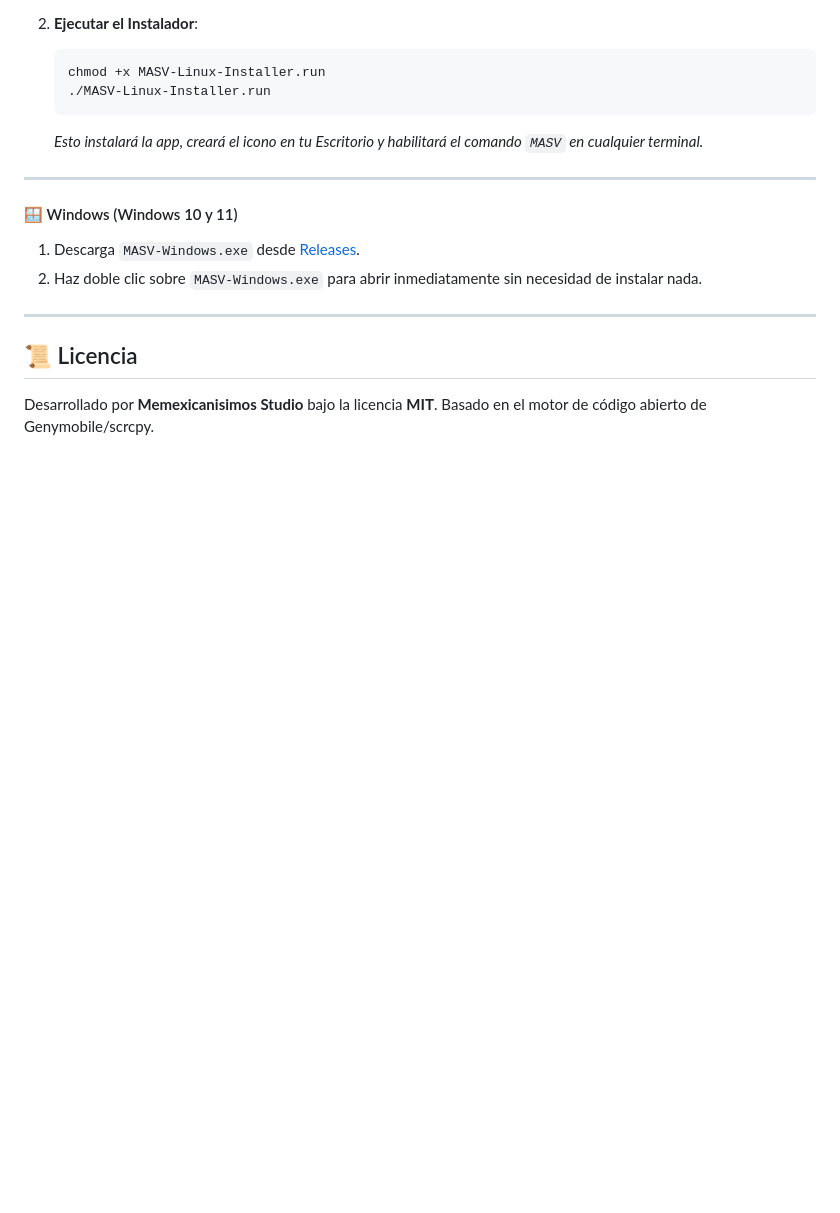
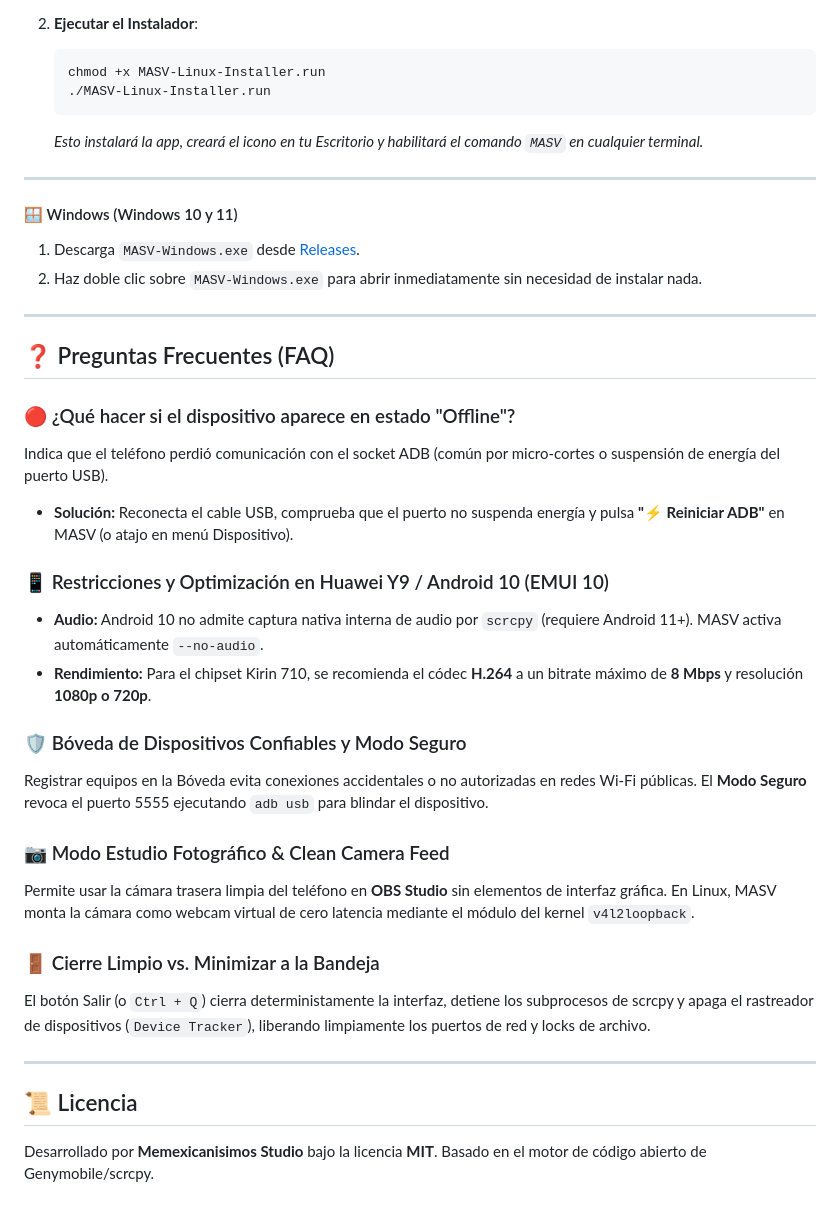
Before and after one commit to myinnervoid/Memexicanisimos-Android-Screen-Viewer, a Markdown page: README.md, the part around the change. Drawn GitHub-style; blank space fills up the shorter version.

Commit message:
docs: anadir seccion FAQ al README de MASV

```diff
--- a/README.md
+++ b/README.md
@@ -101,6 +101,27 @@ Diseñada especialmente para **gamers, streamers, creadores de contenido y desar
 
 ---
 
+## ❓ Preguntas Frecuentes (FAQ)
+
+### 🔴 ¿Qué hacer si el dispositivo aparece en estado "Offline"?
+Indica que el teléfono perdió comunicación con el socket ADB (común por micro-cortes o suspensión de energía del puerto USB).
+* **Solución:** Reconecta el cable USB, comprueba que el puerto no suspenda energía y pulsa **"⚡ Reiniciar ADB"** en MASV (o atajo en menú Dispositivo).
+
+### 📱 Restricciones y Optimización en Huawei Y9 / Android 10 (EMUI 10)
+* **Audio:** Android 10 no admite captura nativa interna de audio por `scrcpy` (requiere Android 11+). MASV activa automáticamente `--no-audio`.
+* **Rendimiento:** Para el chipset Kirin 710, se recomienda el códec **H.264** a un bitrate máximo de **8 Mbps** y resolución **1080p o 720p**.
+
+### 🛡️ Bóveda de Dispositivos Confiables y Modo Seguro
+Registrar equipos en la Bóveda evita conexiones accidentales o no autorizadas en redes Wi-Fi públicas. El **Modo Seguro** revoca el puerto 5555 ejecutando `adb usb` para blindar el dispositivo.
+
+### 📷 Modo Estudio Fotográfico & Clean Camera Feed
+Permite usar la cámara trasera limpia del teléfono en **OBS Studio** sin elementos de interfaz gráfica. En Linux, MASV monta la cámara como webcam virtual de cero latencia mediante el módulo del kernel `v4l2loopback`.
+
+### 🚪 Cierre Limpio vs. Minimizar a la Bandeja
+El botón Salir (o `Ctrl + Q`) cierra deterministamente la interfaz, detiene los subprocesos de scrcpy y apaga el rastreador de dispositivos (`Device Tracker`), liberando limpiamente los puertos de red y locks de archivo.
+
+---
+
 ## 📜 Licencia
 
 Desarrollado por **Memexicanisimos Studio** bajo la licencia **MIT**. Basado en el motor de código abierto de Genymobile/scrcpy.
```
